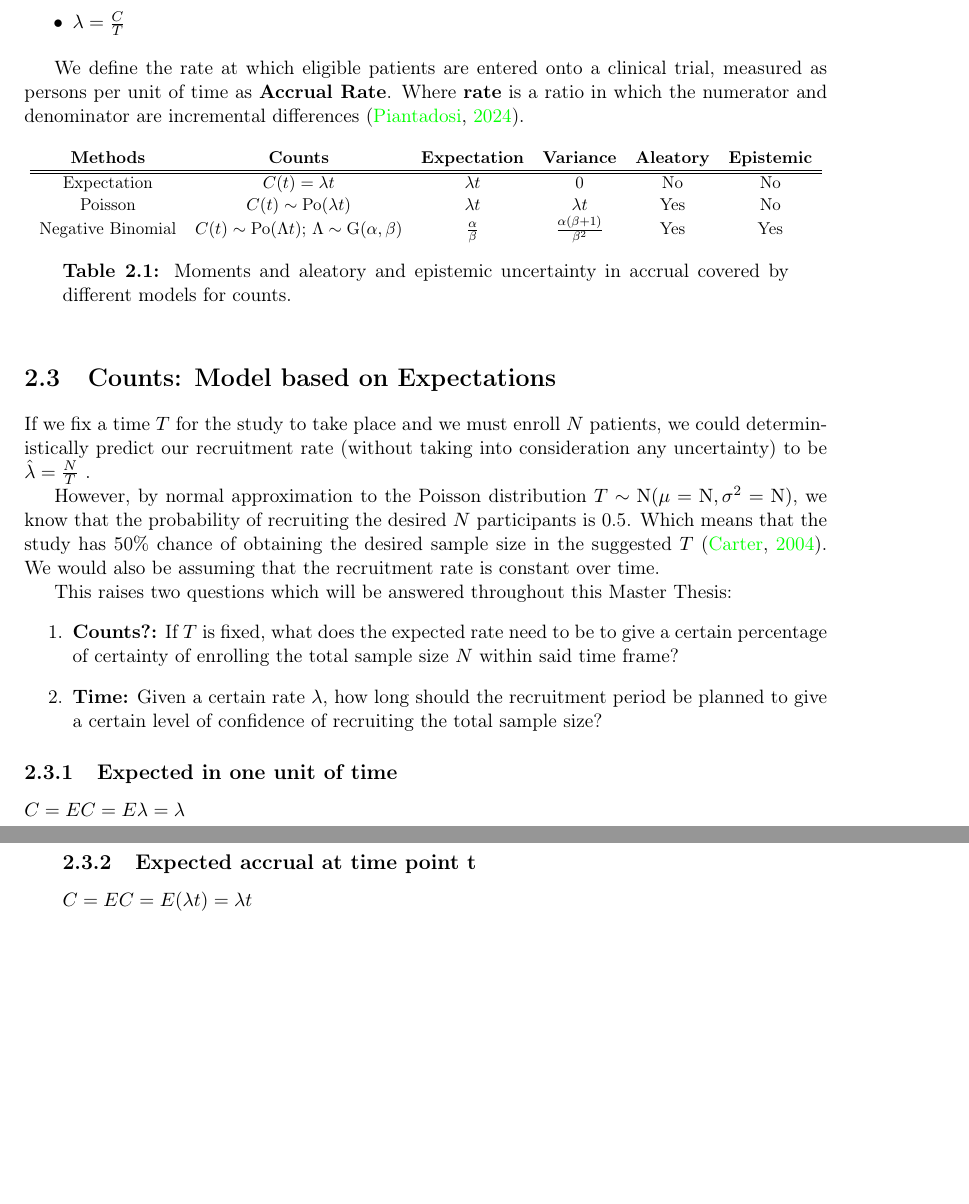
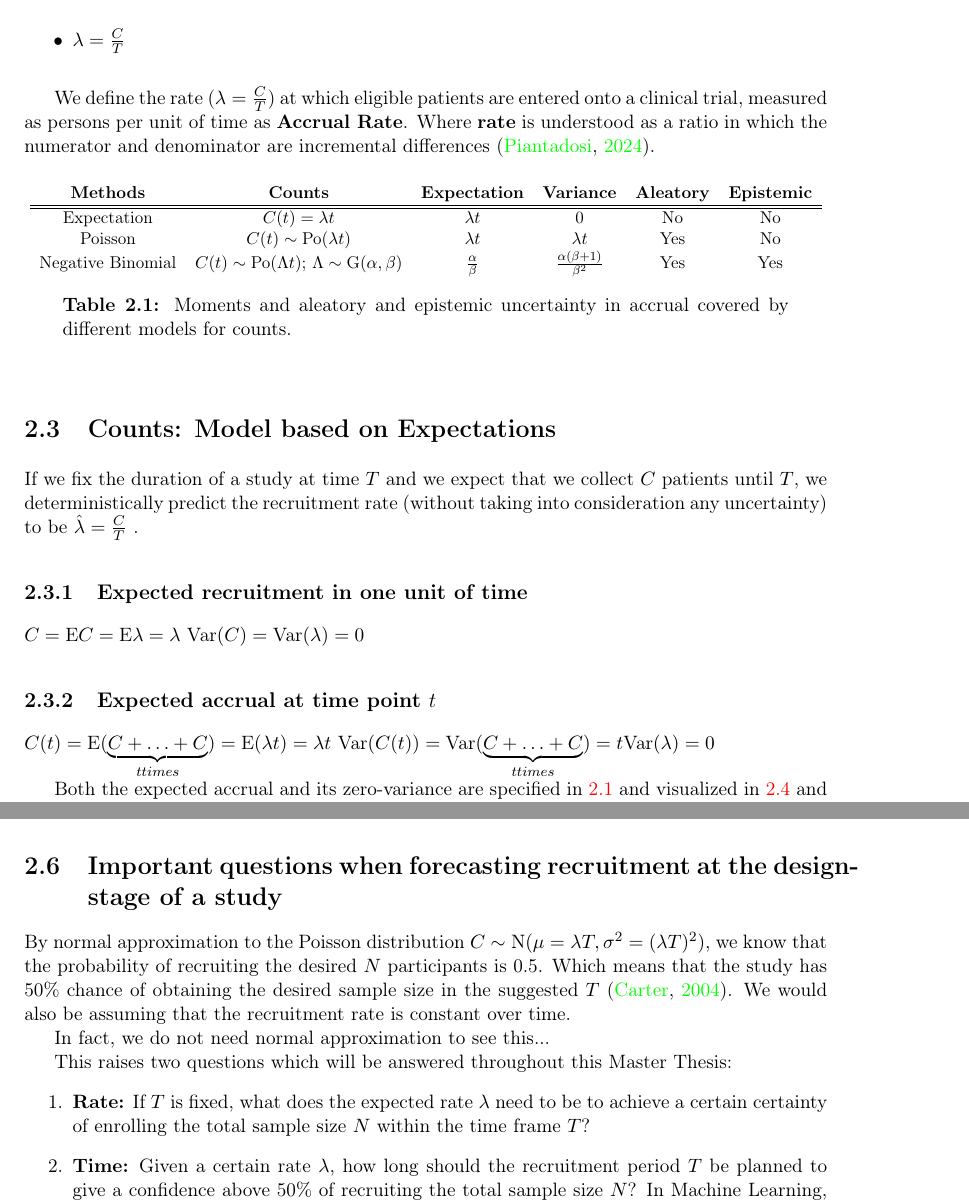
Before and after one commit to ppasto/masterthesis, a LaTeX thesis (report/msc_report.tex, which reads report/chapter02.tex): two parts of pages 13 and 14 of 26 before the commit and two parts of pages 13 and 19 of 26 after it, joined at a grey line, cut so that both start at the same text, the shorter picture padded with empty space. Compiled offline with pdfLaTeX; a missing bibliography style is replaced by a similar one.

Commit message:
updated section 2.3, added 2.6

```diff
--- a/report/chapter02.tex
+++ b/report/chapter02.tex
@@ -62,7 +62,7 @@ Let us denote
 \item $\lambda=\frac{C}{T}$
 \end{itemize}
 
-We define the rate at which eligible patients are entered onto a clinical trial, measured as persons per unit of time as \textbf{Accrual Rate}. Where \textbf{rate} is a ratio in which the numerator and denominator are incremental differences \citep{piantadosi2024clinical}.
+We define the rate ($\lambda=\frac{C}{T}$) at which eligible patients are entered onto a clinical trial, measured as persons per unit of time as \textbf{Accrual Rate}. Where \textbf{rate} is understood as a ratio in which the numerator and denominator are incremental differences \citep{piantadosi2024clinical}.
 
 \begin{table}[h!]
 \centering
@@ -82,21 +82,21 @@ Negative Binomial & $C(t) \sim \textrm{Po} (\Lambda  t)$; $\Lambda \sim \textrm{
 
 \section{Counts: Model based on Expectations}
 
-If we fix a time $T$ for the study to take place and we must enroll $N$ patients, we could deterministically predict our recruitment rate (without taking into consideration any uncertainty) to be $\hat{\lambda}=\frac{N}{T}$ .
+If we fix the duration of a study at time $T$ and we expect that we collect $C$ patients until $T$, we deterministically predict the recruitment rate (without taking into consideration any uncertainty) to be $\hat{\lambda}=\frac{C}{T}$ .
 
-However, by normal approximation to the Poisson distribution $T\sim \rm{N}(\mu=N, \sigma^2=N)$, we know that the probability of recruiting the desired $N$ participants is 0.5. Which means that the study has 50\% chance of obtaining the desired sample size in the suggested $T$ \citep{carter2004application}. We would also be assuming that the recruitment rate is constant over time.
 
-This raises two questions which will be answered throughout this Master Thesis:
-\begin{enumerate}
-\item \textbf{Counts?:} If $T$ is fixed, what does the expected rate need to be to give a certain percentage of certainty of enrolling the total sample size $N$ within said time frame?
-\item \textbf{Time:} Given a certain rate $\lambda$, how long should the recruitment period be planned to give a certain level of confidence of recruiting the total sample size?
-\end{enumerate}
+\subsection{Expected recruitment in one unit of time}
+$C = \textrm{E}C = \textrm{E}\lambda = \lambda$
+$\textrm{Var}(C) = \textrm{Var}(\lambda) = 0$
 
-\subsection{Expected in one unit of time}
-$C = EC = E\lambda = \lambda$
+\subsection{Expected accrual at time point $t$}
+$C(t) = \textrm{E}(\underbrace{C+\ldots+C}_{t times}) = \textrm{E}(\lambda t) = \lambda t$
+$\textrm{Var}(C(t)) = \textrm{Var}(\underbrace{C+\ldots+C}_{t times}) = t \textrm{Var}(\lambda) = 0$
 
-\subsection{Expected accrual at time point t}
-$C = EC = E(\lambda t) = \lambda t$
+Both the expected accrual and its zero-variance are specified in \ref{tab:count_modeling}
+and visualized in \ref{fig:2_2} and \ref{fig:2_5}.
+
+
 
 \section{Counts: Model based on Poisson Process}
 
@@ -287,3 +287,17 @@ Let $C|\Lambda \sim \rm{Po}(\Lambda t)$ and $\Lambda \sim \rm{G}(\alpha,\beta)$
   \caption{Gamma density function with $\alpha = 324$ and $\beta = 1.5 \cdot 365$.}
   \label{fig:2_8}
 \end{figure}
+
+
+
+\section{Important questions when forecasting recruitment at the design-stage of a study}
+
+By normal approximation to the Poisson distribution $C\sim \textrm{N}(\mu=\lambda T, \sigma^2=(\lambda T)^2)$, we know that the probability of recruiting the desired $N$ participants is 0.5. Which means that the study has 50\% chance of obtaining the desired sample size in the suggested $T$ \citep{carter2004application}. We would also be assuming that the recruitment rate is constant over time.
+
+In fact, we do not need normal approximation to see this...
+
+This raises two questions which will be answered throughout this Master Thesis:
+\begin{enumerate}
+\item \textbf{Rate:} If $T$ is fixed, what does the expected rate $\lambda$ need to be to achieve a certain certainty of enrolling the total sample size $N$ within the time frame $T$?
+\item \textbf{Time:} Given a certain rate $\lambda$, how long should the recruitment period $T$ be planned to give a confidence above 50\% of recruiting the total sample size $N$? In Machine Learning, this confidence is aimed at 80\%. In \cite{carter2004application}, at 90\%.
+\end{enumerate}
```
Also changed, not shown: report/msc_report.pdf, 5 other files.
